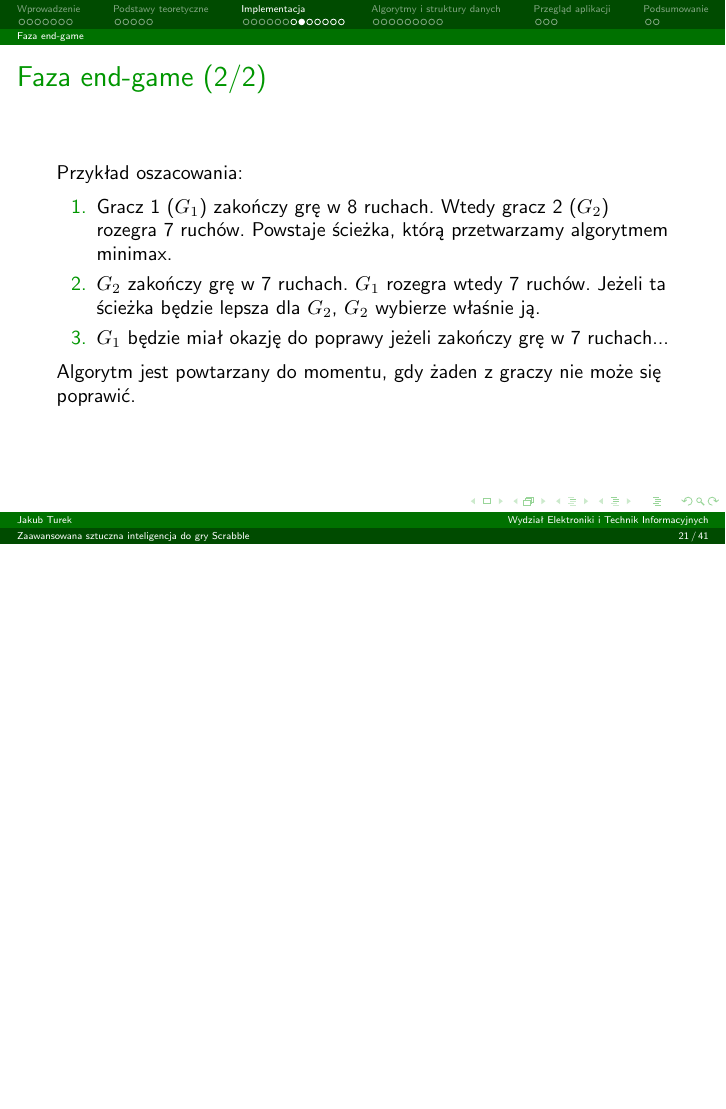
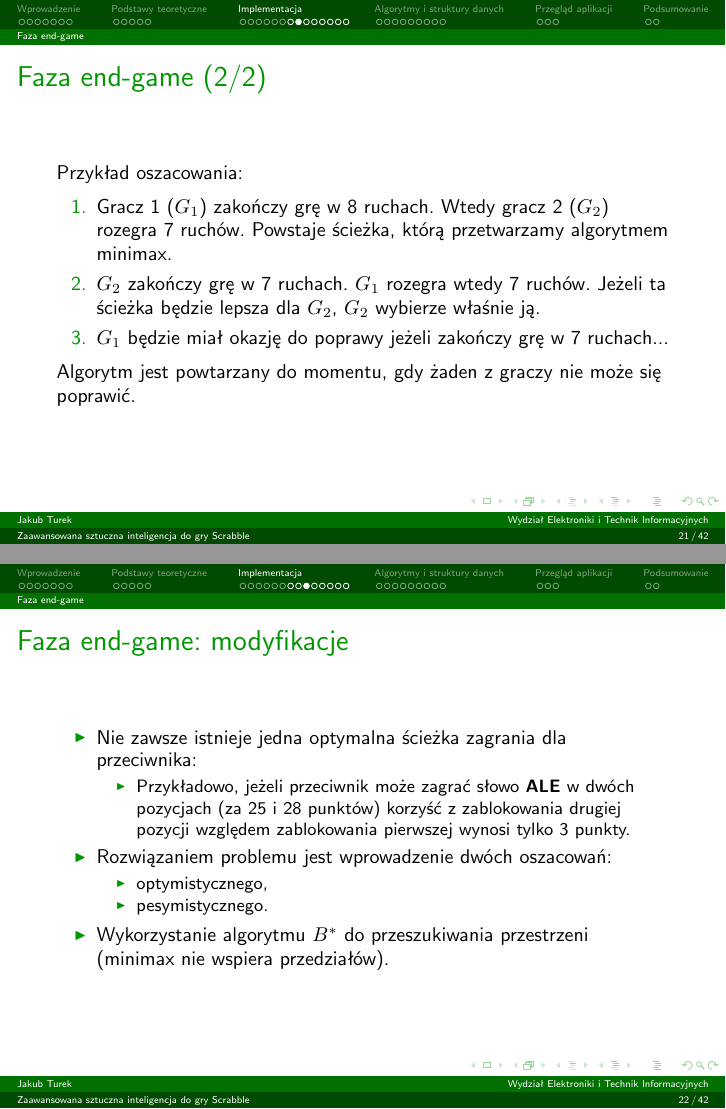
Before and after one commit to manisero/SemesterX, LaTeX slides (SDM2/Scrabble/presentation/presentation.tex): page 21 of 41 before the commit and pages 21 and 22 of 42 after it, the two joined at a grey line, the shorter picture padded with empty space. The pictures show the PDF file SDM2/Scrabble/presentation/presentation.pdf that the author committed with the source.

Commit message:
Described modifications of end-game phase

```diff
--- a/SDM2/Scrabble/presentation/presentation.tex
+++ b/SDM2/Scrabble/presentation/presentation.tex
@@ -541,6 +541,23 @@ on grid
 	 \end{enumerate}
 
 	 Algorytm jest powtarzany do momentu, gdy żaden z~graczy nie może się poprawić.
+\end{frame}
+
+\begin{frame}
+	\frametitle{Faza end-game: modyfikacje}
+
+	\begin{itemize}
+		\item Nie zawsze istnieje jedna optymalna ścieżka zagrania dla przeciwnika:
+		\begin{itemize}
+			\item Przykładowo, jeżeli przeciwnik może zagrać słowo \textbf{ALE} w~dwóch pozycjach (za 25 i~28 punktów) korzyść z~zablokowania drugiej pozycji względem zablokowania pierwszej wynosi tylko 3~punkty.
+		\end{itemize}
+		\item Rozwiązaniem problemu jest wprowadzenie dwóch oszacowań:
+		\begin{itemize}
+			\item optymistycznego,
+			\item pesymistycznego.
+		\end{itemize}
+		\item Wykorzystanie algorytmu $B^{*}$ do przeszukiwania przestrzeni (minimax nie wspiera przedziałów).
+	\end{itemize}
 \end{frame}
 
 \begin{frame}
```
Also changed, not shown: SDM2/Scrabble/presentation/presentation.pdf.
